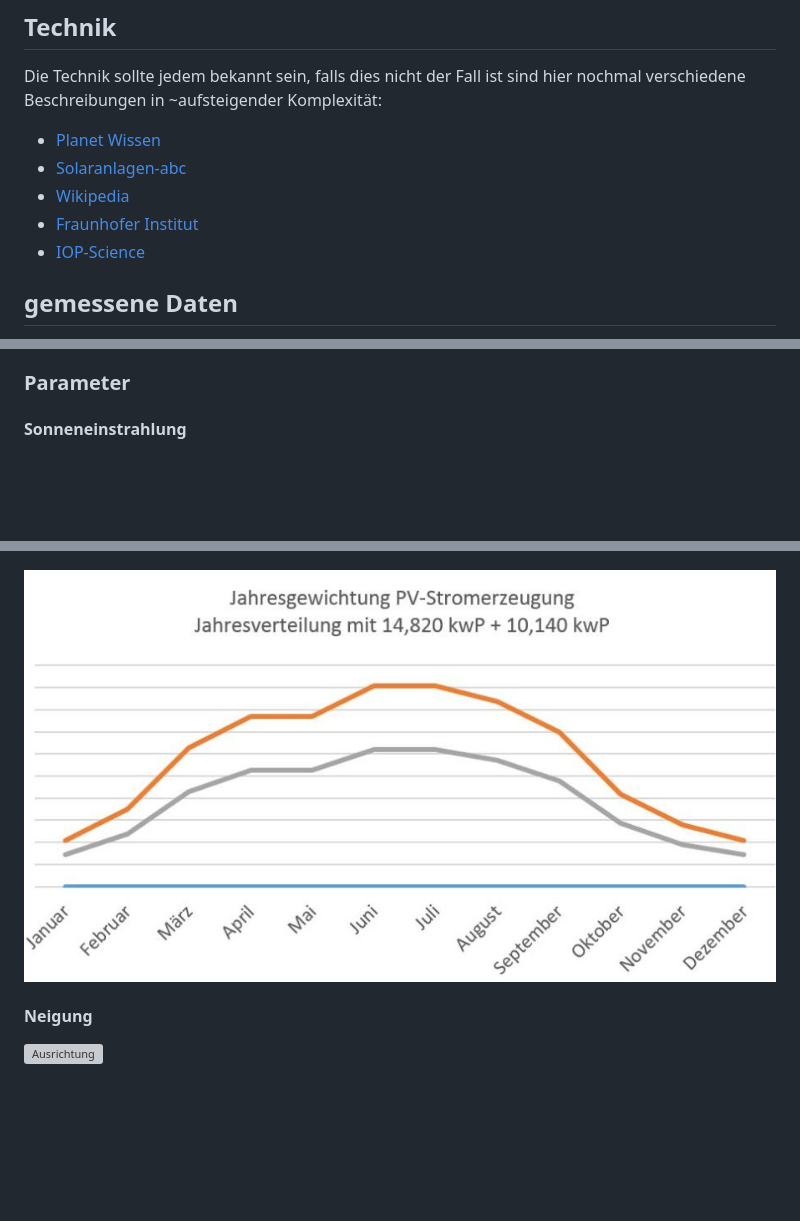
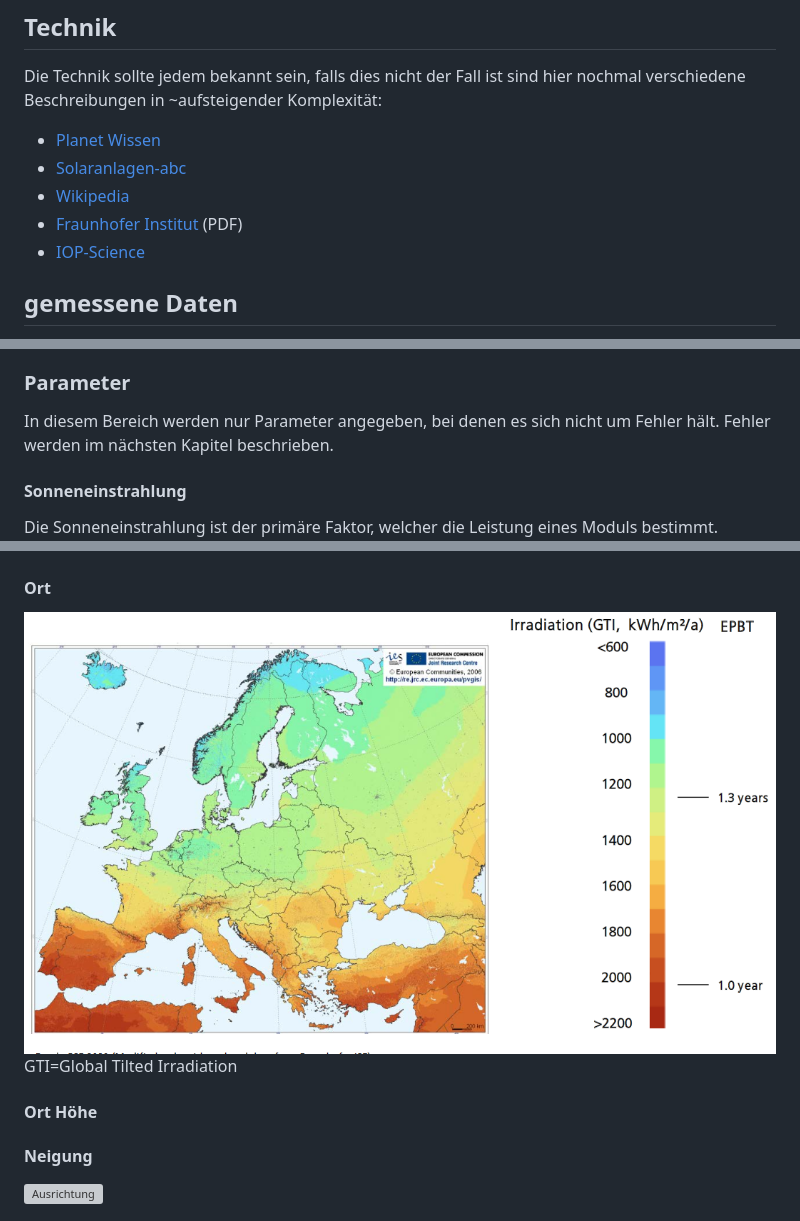
Before and after one commit to jposselt/PVModulfehler, a Markdown page: Photovoltaik/Photovoltaik.md, 3 parts joined by grey strips. GitHub-like rendering; pictures changed too: Photovoltaik/Images/geographical_component.png (added); blank space fills up the shorter version; grey boxes are pictures that could not be loaded.

Commit message:
added geographical dependency

```diff
--- a/Photovoltaik/Photovoltaik.md
+++ b/Photovoltaik/Photovoltaik.md
@@ -7,7 +7,7 @@ Die Technik sollte jedem bekannt sein, falls dies nicht der Fall ist sind hier n
 - [Planet Wissen](https://www.planet-wissen.de/technik/energie/solarenergie/index.html)
 - [Solaranlagen-abc](https://www.solaranlagen-abc.de/funktion-photovoltaik/)
 - [Wikipedia](https://de.wikipedia.org/wiki/Photovoltaik)
-- [Fraunhofer Institut](https://www.ise.fraunhofer.de/content/dam/ise/de/documents/publications/studies/Photovoltaics-Report.pdf)
+- [Fraunhofer Institut](https://www.ise.fraunhofer.de/content/dam/ise/de/documents/publications/studies/Photovoltaics-Report.pdf) (PDF)
 - [IOP-Science](https://iopscience.iop.org/article/10.1088/1361-6463/ab9c6a/pdf)
 
 ## gemessene Daten
@@ -17,9 +17,10 @@ Zu den Messdaten gehören verschiedene Größen. Primär gemessen wird die Leist
 Jede einzelne Solarzelle erzeugt eine Leistung auf einer bestimmten Spannung (z.B. 0,5V). Einzelne Solarzellen werden in Reihe zu Strings zusammen geschaltet. So wird die Spannung angehoben. (z.B. 50 Solarzellen * 0,5V = 25V) Über den Leistungsverlauf können Aussagen über den Zustand der Anlage gemacht werden. Dies ist Ziel des Projektes. Leider ist die Leistung nicht nur von der Anlage selbst abhängig, sondern auch von anderen Parametern, welche ständig Einfluss auf den Leistungsverlauf haben. Die wichtigsten dieser Parameter werden im Folgenden aufgelistet.
 
 ### Parameter
+In diesem Bereich werden nur Parameter angegeben, bei denen es sich nicht um Fehler hält. Fehler werden im nächsten Kapitel beschrieben.
 
 #### Sonneneinstrahlung
-
+Die Sonneneinstrahlung ist der primäre Faktor, welcher die Leistung eines Moduls bestimmt.
 ![Wetter](./Images/P_T_Wetter.jpg "Auswirkung der Sonneneinstrahlung")
 
 #### Temperatur
@@ -30,6 +33,10 @@ Jede einzelne Solarzelle erzeugt eine Leistung auf einer bestimmten Spannung (z.
 ![Jahreszeit](./Images/P_T_Jahreszeit.jpg "Verteilung der Leistung über einem Jahr")
 
-![Tagesverteilung_Jahresabhängig](./Images/P_T_Jahresverteilung.jpg "Verteilung der Leistung über verschiedenen Tagen im Jahr")
+#### Ort
+![Geographische_Abhängigkeit](./Images/geographical_component.png "Energy Pay-Back Time of Silicon PV Rooftop Systems")
+GTI=Global Tilted Irradiation
+
+#### Ort Höhe
 
 #### Neigung
 
```
Also changed, not shown: other parts of Photovoltaik/Photovoltaik.md (+2 -0 lines).
